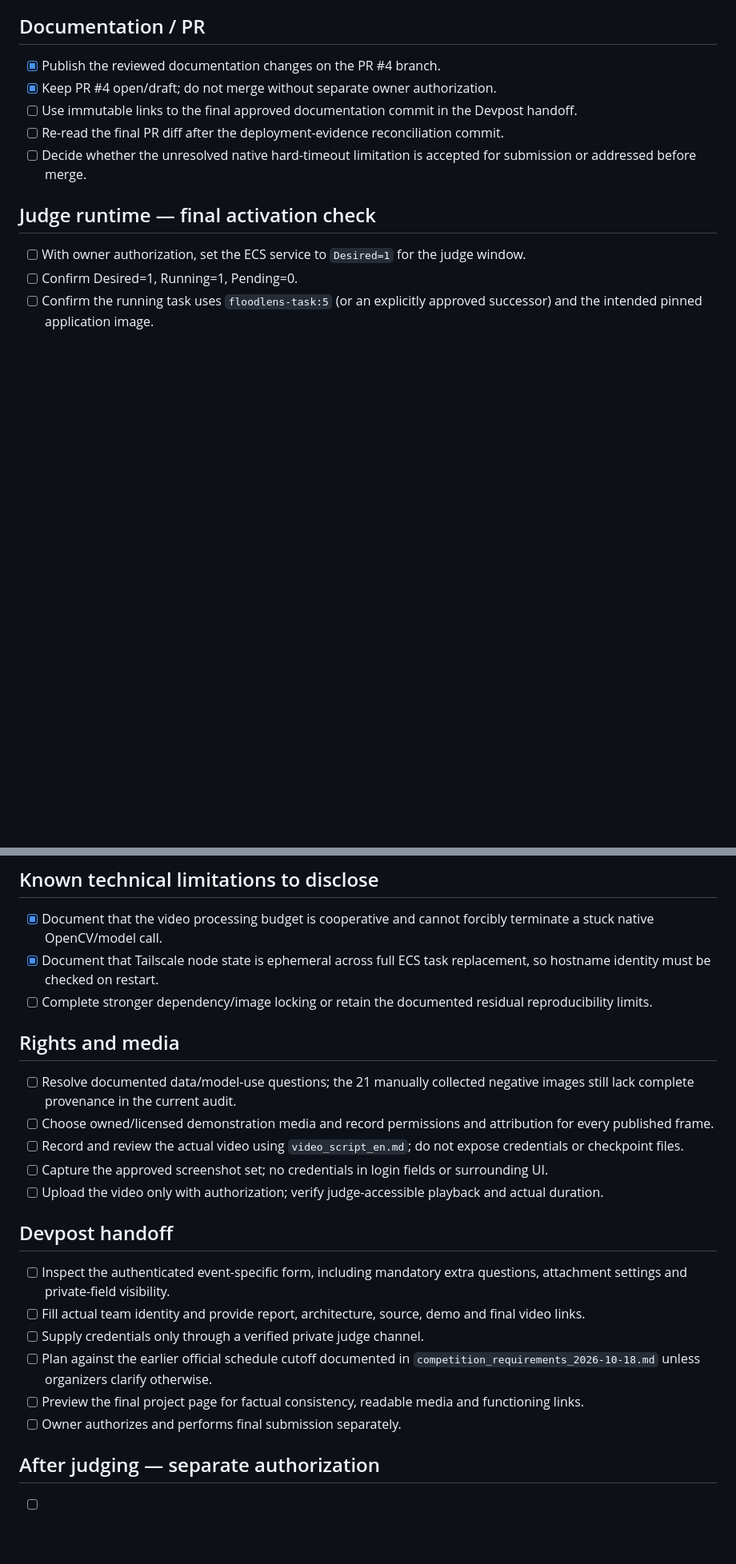
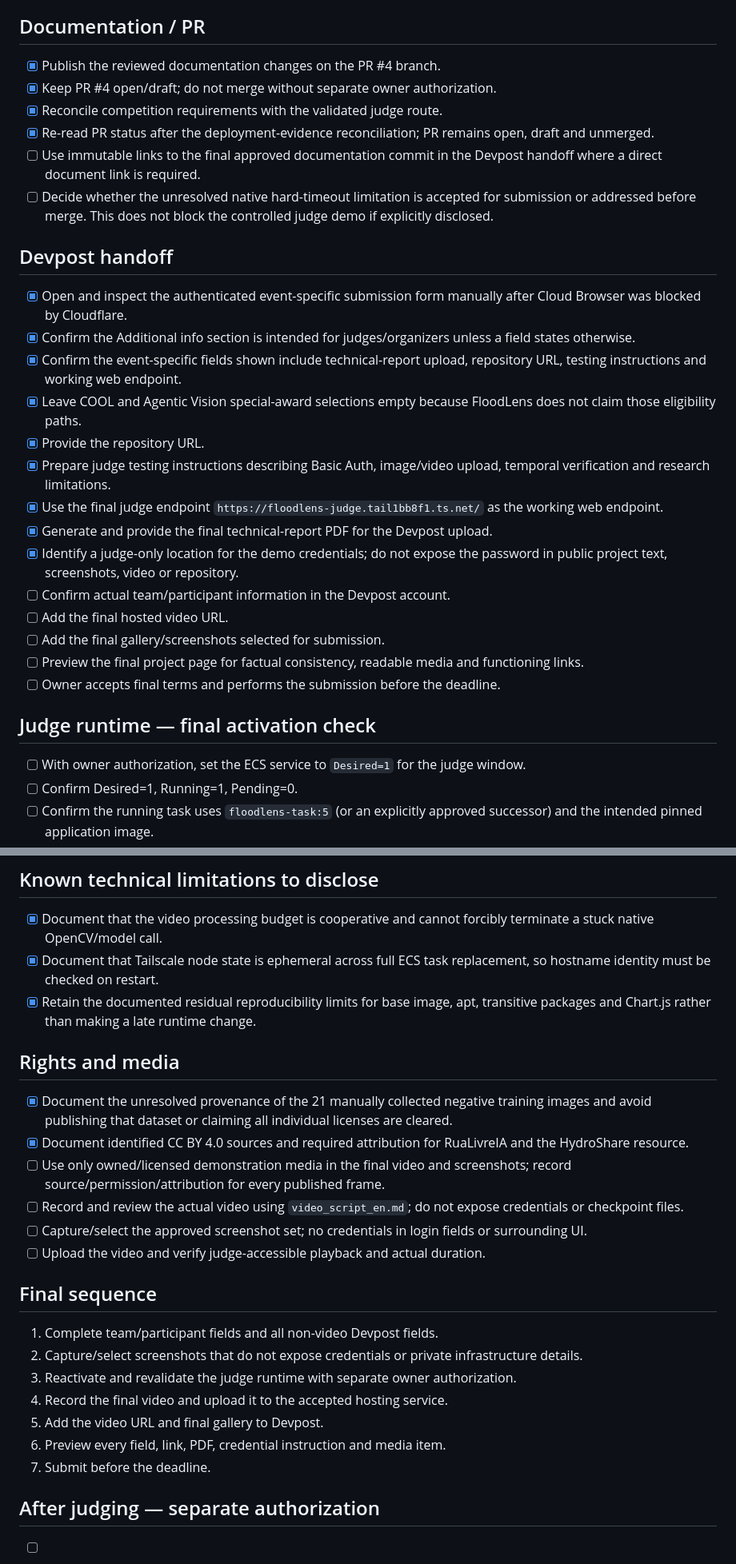
Before and after one commit to joa0lucassi/floodlens-ai, a Markdown page: docs/submission_final_checklist.md, 2 parts joined by grey strips. Shown at 80% size. Rendered like a GitHub page; blank space fills up the shorter version.

Commit message:
docs: update final submission checklist after Devpost handoff

```diff
--- a/docs/submission_final_checklist.md
+++ b/docs/submission_final_checklist.md
@@ -25,9 +25,27 @@ Review date: 2026-10-18. Documentation has been published to the review branch;
 
 - [x] Publish the reviewed documentation changes on the PR #4 branch.
 - [x] Keep PR #4 open/draft; do not merge without separate owner authorization.
-- [ ] Use immutable links to the final approved documentation commit in the Devpost handoff.
-- [ ] Re-read the final PR diff after the deployment-evidence reconciliation commit.
-- [ ] Decide whether the unresolved native hard-timeout limitation is accepted for submission or addressed before merge.
+- [x] Reconcile competition requirements with the validated judge route.
+- [x] Re-read PR status after the deployment-evidence reconciliation; PR remains open, draft and unmerged.
+- [ ] Use immutable links to the final approved documentation commit in the Devpost handoff where a direct document link is required.
+- [ ] Decide whether the unresolved native hard-timeout limitation is accepted for submission or addressed before merge. This does not block the controlled judge demo if explicitly disclosed.
+
+## Devpost handoff
+
+- [x] Open and inspect the authenticated event-specific submission form manually after Cloud Browser was blocked by Cloudflare.
+- [x] Confirm the Additional info section is intended for judges/organizers unless a field states otherwise.
+- [x] Confirm the event-specific fields shown include technical-report upload, repository URL, testing instructions and working web endpoint.
+- [x] Leave COOL and Agentic Vision special-award selections empty because FloodLens does not claim those eligibility paths.
+- [x] Provide the repository URL.
+- [x] Prepare judge testing instructions describing Basic Auth, image/video upload, temporal verification and research limitations.
+- [x] Use the final judge endpoint `https://floodlens-judge.tail1bb8f1.ts.net/` as the working web endpoint.
+- [x] Generate and provide the final technical-report PDF for the Devpost upload.
+- [x] Identify a judge-only location for the demo credentials; do not expose the password in public project text, screenshots, video or repository.
+- [ ] Confirm actual team/participant information in the Devpost account.
+- [ ] Add the final hosted video URL.
+- [ ] Add the final gallery/screenshots selected for submission.
+- [ ] Preview the final project page for factual consistency, readable media and functioning links.
+- [ ] Owner accepts final terms and performs the submission before the deadline.
 
 ## Judge runtime — final activation check
 
@@ -47,24 +65,26 @@ Review date: 2026-10-18. Documentation has been published to the review branch;
 
 - [x] Document that the video processing budget is cooperative and cannot forcibly terminate a stuck native OpenCV/model call.
 - [x] Document that Tailscale node state is ephemeral across full ECS task replacement, so hostname identity must be checked on restart.
-- [ ] Complete stronger dependency/image locking or retain the documented residual reproducibility limits.
+- [x] Retain the documented residual reproducibility limits for base image, apt, transitive packages and Chart.js rather than making a late runtime change.
 
 ## Rights and media
 
-- [ ] Resolve documented data/model-use questions; the 21 manually collected negative images still lack complete provenance in the current audit.
-- [ ] Choose owned/licensed demonstration media and record permissions and attribution for every published frame.
+- [x] Document the unresolved provenance of the 21 manually collected negative training images and avoid publishing that dataset or claiming all individual licenses are cleared.
+- [x] Document identified CC BY 4.0 sources and required attribution for RuaLivreIA and the HydroShare resource.
+- [ ] Use only owned/licensed demonstration media in the final video and screenshots; record source/permission/attribution for every published frame.
 - [ ] Record and review the actual video using `video_script_en.md`; do not expose credentials or checkpoint files.
-- [ ] Capture the approved screenshot set; no credentials in login fields or surrounding UI.
-- [ ] Upload the video only with authorization; verify judge-accessible playback and actual duration.
+- [ ] Capture/select the approved screenshot set; no credentials in login fields or surrounding UI.
+- [ ] Upload the video and verify judge-accessible playback and actual duration.
 
-## Devpost handoff
+## Final sequence
 
-- [ ] Inspect the authenticated event-specific form, including mandatory extra questions, attachment settings and private-field visibility.
-- [ ] Fill actual team identity and provide report, architecture, source, demo and final video links.
-- [ ] Supply credentials only through a verified private judge channel.
-- [ ] Plan against the earlier official schedule cutoff documented in `competition_requirements_2026-10-18.md` unless organizers clarify otherwise.
-- [ ] Preview the final project page for factual consistency, readable media and functioning links.
-- [ ] Owner authorizes and performs final submission separately.
+1. Complete team/participant fields and all non-video Devpost fields.
+2. Capture/select screenshots that do not expose credentials or private infrastructure details.
+3. Reactivate and revalidate the judge runtime with separate owner authorization.
+4. Record the final video and upload it to the accepted hosting service.
+5. Add the video URL and final gallery to Devpost.
+6. Preview every field, link, PDF, credential instruction and media item.
+7. Submit before the deadline.
 
 ## After judging — separate authorization
 
```
Also changed, not shown: other parts of docs/submission_final_checklist.md (+1 -1 lines).
